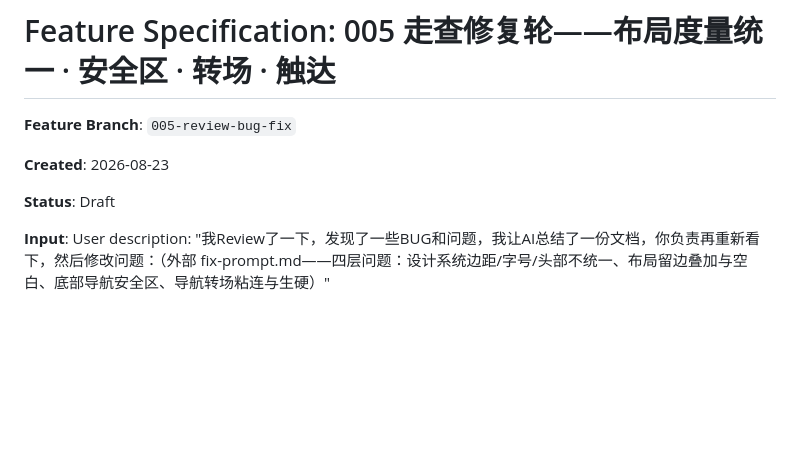
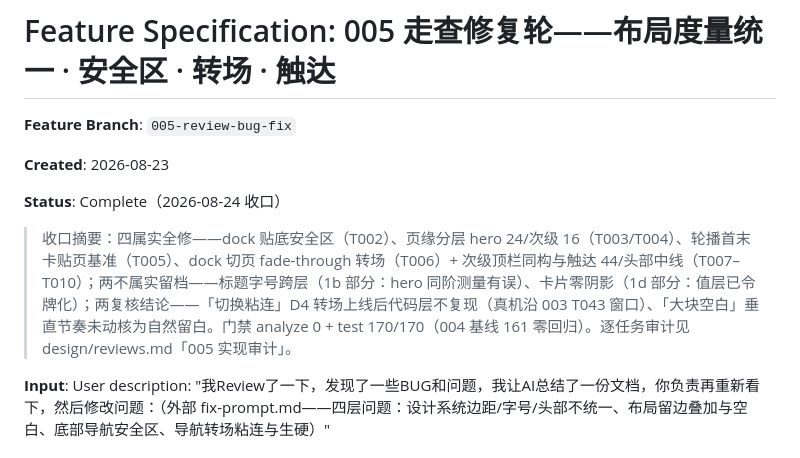
Before and after one commit to AnInteger/Target, a Markdown page: specs/005-review-bug-fix/spec.md, the part around the change. GitHub-like rendering; blank space fills up the shorter version.

Commit message:
005 T013: 文档收口——spec Status Complete+收口摘要，tasks 全勾，005 完结
Co-Authored-By: Claude <noreply@anthropic.com>

```diff
--- a/specs/005-review-bug-fix/spec.md
+++ b/specs/005-review-bug-fix/spec.md
@@ -4,7 +4,9 @@
 
 **Created**: 2026-08-23
 
-**Status**: Draft
+**Status**: Complete（2026-08-24 收口）
+
+> 收口摘要：四属实全修——dock 贴底安全区（T002）、页缘分层 hero 24/次级 16（T003/T004）、轮播首末卡贴页基准（T005）、dock 切页 fade-through 转场（T006）+ 次级顶栏同构与触达 44/头部中线（T007–T010）；两不属实留档——标题字号跨层（1b 部分：hero 同阶测量有误）、卡片零阴影（1d 部分：值层已令牌化）；两复核结论——「切换粘连」D4 转场上线后代码层不复现（真机沿 003 T043 窗口）、「大块空白」垂直节奏未动核为自然留白。门禁 analyze 0 + test 170/170（004 基线 161 零回归）。逐任务审计见 design/reviews.md「005 实现审计」。
 
 **Input**: User description: "我Review了一下，发现了一些BUG和问题，我让AI总结了一份文档，你负责再重新看下，然后修改问题：（外部 fix-prompt.md——四层问题：设计系统边距/字号/头部不统一、布局留边叠加与空白、底部导航安全区、导航转场粘连与生硬）"
 
```
Also changed, not shown: specs/005-review-bug-fix/tasks.md (+3 -1 lines).
